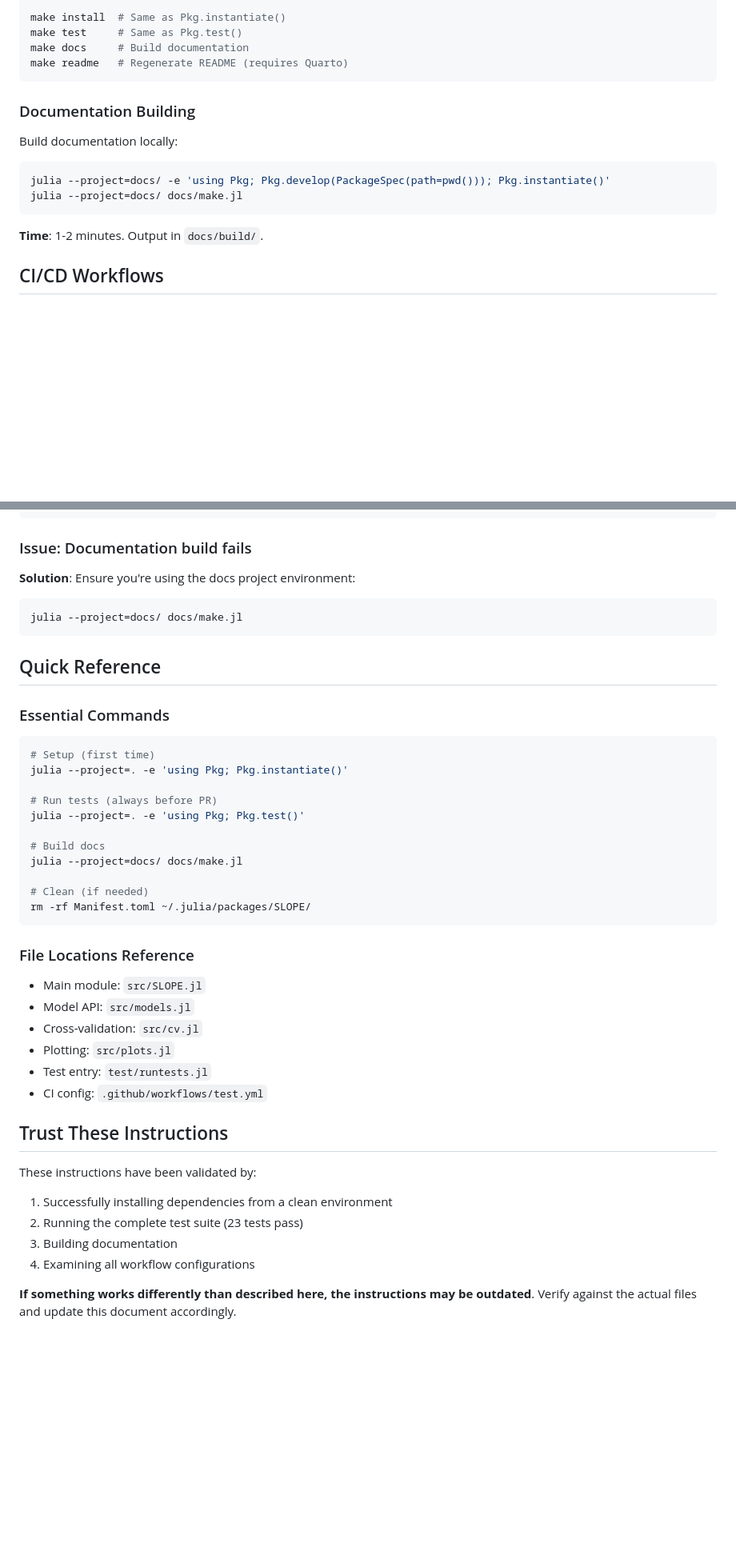
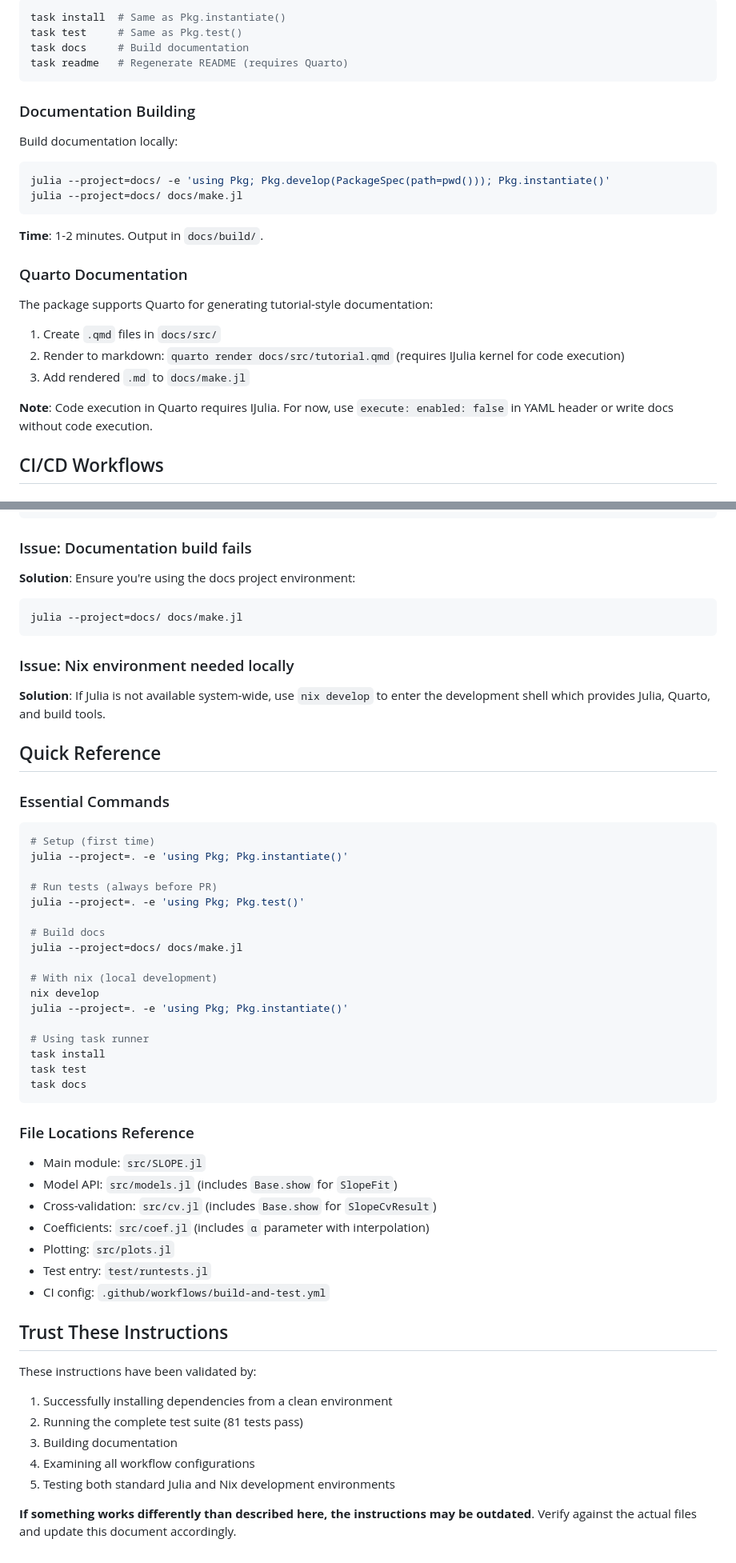
Before and after one commit to jolars/SLOPE.jl, a Markdown page: .github/copilot-instructions.md, 2 parts joined by grey strips. Shown at 80% size. Rendered like a GitHub page; blank space fills up the shorter version.

````diff
--- a/.github/copilot-instructions.md
+++ b/.github/copilot-instructions.md
@@ -82,8 +102,8 @@ The `Makefile` provides convenience targets:
 ```bash
-make install  # Same as Pkg.instantiate()
-make test     # Same as Pkg.test()
-make docs     # Build documentation
-make readme   # Regenerate README (requires Quarto)
+task install  # Same as Pkg.instantiate()
+task test     # Same as Pkg.test()
+task docs     # Build documentation
+task readme   # Regenerate README (requires Quarto)
 ```
 
 ### Documentation Building
@@ -95,6 +115,16 @@ julia --project=docs/ docs/make.jl
 ```
 
 **Time**: 1-2 minutes. Output in `docs/build/`.
+
+### Quarto Documentation
+
+The package supports Quarto for generating tutorial-style documentation:
+
+1. Create `.qmd` files in `docs/src/`
+2. Render to markdown: `quarto render docs/src/tutorial.qmd` (requires IJulia kernel for code execution)
+3. Add rendered `.md` to `docs/make.jl`
+
+**Note**: Code execution in Quarto requires IJulia. For now, use `execute: enabled: false` in YAML header or write docs without code execution.
 
 ## CI/CD Workflows
 
@@ -211,6 +248,9 @@ mv readme/README_files README_files
 julia --project=docs/ docs/make.jl
 ```
 
+### Issue: Nix environment needed locally
+**Solution**: If Julia is not available system-wide, use `nix develop` to enter the development shell which provides Julia, Quarto, and build tools.
+
 ## Quick Reference
 
 ### Essential Commands
@@ -224,24 +264,32 @@ julia --project=. -e 'using Pkg; Pkg.test()'
 # Build docs
 julia --project=docs/ docs/make.jl
 
-# Clean (if needed)
-rm -rf Manifest.toml ~/.julia/packages/SLOPE/
+# With nix (local development)
+nix develop
+julia --project=. -e 'using Pkg; Pkg.instantiate()'
+
+# Using task runner
+task install
+task test
+task docs
 ```
 
 ### File Locations Reference
 - Main module: `src/SLOPE.jl`
-- Model API: `src/models.jl`
-- Cross-validation: `src/cv.jl`
+- Model API: `src/models.jl` (includes `Base.show` for `SlopeFit`)
+- Cross-validation: `src/cv.jl` (includes `Base.show` for `SlopeCvResult`)
+- Coefficients: `src/coef.jl` (includes `α` parameter with interpolation)
 - Plotting: `src/plots.jl`
 - Test entry: `test/runtests.jl`
-- CI config: `.github/workflows/test.yml`
+- CI config: `.github/workflows/build-and-test.yml`
 
 ## Trust These Instructions
 
 These instructions have been validated by:
 1. Successfully installing dependencies from a clean environment
-2. Running the complete test suite (23 tests pass)
+2. Running the complete test suite (81 tests pass)
 3. Building documentation
 4. Examining all workflow configurations
+5. Testing both standard Julia and Nix development environments
 
 **If something works differently than described here, the instructions may be outdated**. Verify against the actual files and update this document accordingly.
````
Also changed, not shown: other parts of .github/copilot-instructions.md (+46 -19 lines).
